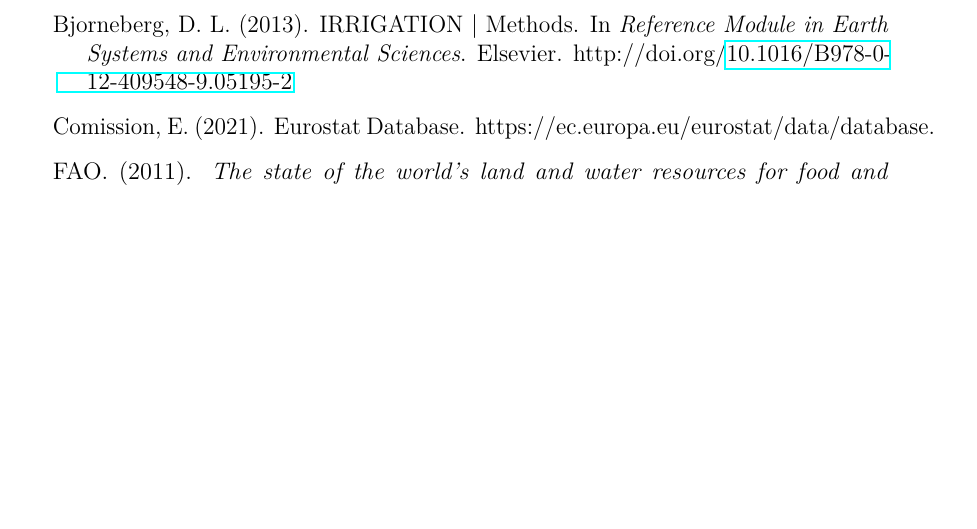
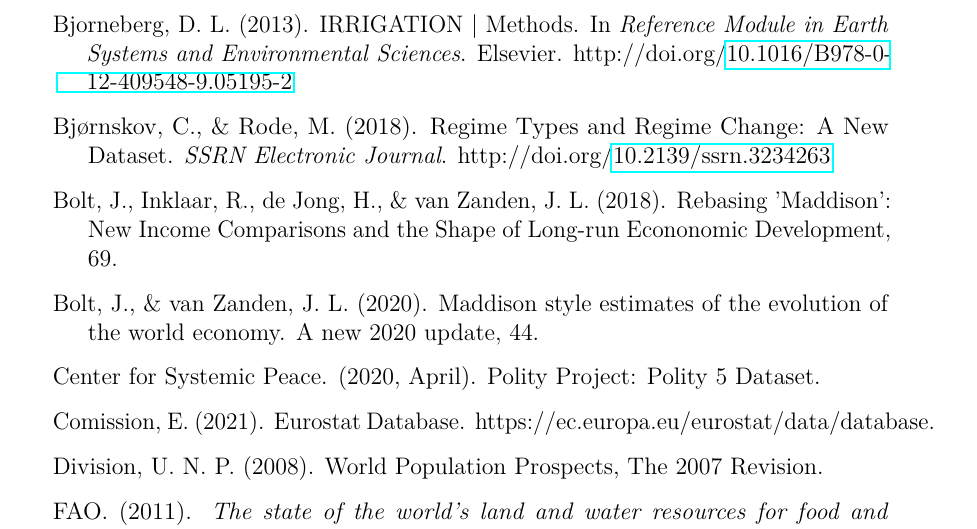
Before and after one commit to rachelledig/Masters_Thesis, a LaTeX thesis (_book/thesis.tex): part of page 43 of 45 before the commit and part of page 43 of 46 after it, cut so that both start at the same text, the shorter picture padded with empty space. Compiled offline with pdfLaTeX.

Commit message:
Pluggin along

```diff
--- a/_book/thesis.tex
+++ b/_book/thesis.tex
@@ -744,8 +746,23 @@
 \leavevmode\hypertarget{ref-bjornebergIRRIGATIONMethods2013}{}%
 Bjorneberg, D. L. (2013). {IRRIGATION} \textbar{} {Methods}. In \emph{Reference {Module} in {Earth Systems} and {Environmental Sciences}}. {Elsevier}. http://doi.org/\href{https://doi.org/10.1016/B978-0-12-409548-9.05195-2}{10.1016/B978-0-12-409548-9.05195-2}
 
+\leavevmode\hypertarget{ref-bjornskovRegimeTypesRegime2018}{}%
+Bjørnskov, C., \& Rode, M. (2018). Regime {Types} and {Regime Change}: A {New Dataset}. \emph{SSRN Electronic Journal}. http://doi.org/\href{https://doi.org/10.2139/ssrn.3234263}{10.2139/ssrn.3234263}
+
+\leavevmode\hypertarget{ref-boltRebasingMaddisonNew2018}{}%
+Bolt, J., Inklaar, R., de Jong, H., \& van Zanden, J. L. (2018). Rebasing '{Maddison}': New {Income Comparisons} and the {Shape} of {Long}-run {Econonomic Development}, 69.
+
+\leavevmode\hypertarget{ref-boltMaddisonStyleEstimates2020}{}%
+Bolt, J., \& van Zanden, J. L. (2020). Maddison style estimates of the evolution of the world economy. {A} new 2020 update, 44.
+
+\leavevmode\hypertarget{ref-centerforsystemicpeacePolityProjectPolity2020}{}%
+Center for Systemic Peace. (2020, April). Polity {Project}: Polity 5 {Dataset}.
+
 \leavevmode\hypertarget{ref-europeancomissionEurostatDatabase2021}{}%
 Comission, E. (2021). Eurostat {Database}. https://ec.europa.eu/eurostat/data/database.
+
+\leavevmode\hypertarget{ref-unitednationspopulationdivisionWorldPopulationProspects2008}{}%
+Division, U. N. P. (2008). World {Population Prospects}, {The} 2007 {Revision}.
 
 \leavevmode\hypertarget{ref-faoStateWorldLand2011}{}%
 FAO. (2011). \emph{The state of the world's land and water resources for food and agriculture ({SOLAW}) {} {Managing} systems at risk}. {Rome and London}: {FAO and Earthscan}.
```
Also changed, not shown: _book/thesis.pdf, _bookdown_files/thesis_files/figure-latex/TRI-1.pdf (added), _bookdown_files/thesis_files/figure-latex/mudag-1.pdf (added), _bookdown_files/thesis_files/figure-latex/prioreffects-1.pdf (added), _bookdown_files/thesis_files/figure-latex/study-region-nocrop-1.pdf (added), _bookdown_files/thesis_files/figure-latex/zidag-1.pdf (added), thesis_files/figure-latex/mudag-1.pdf (deleted), thesis_files/figure-latex/prioreffects-1.pdf (deleted), thesis_files/figure-latex/zidag-1.pdf (deleted), _book/thesis.tex (18 more changed lines), 5 other files.
